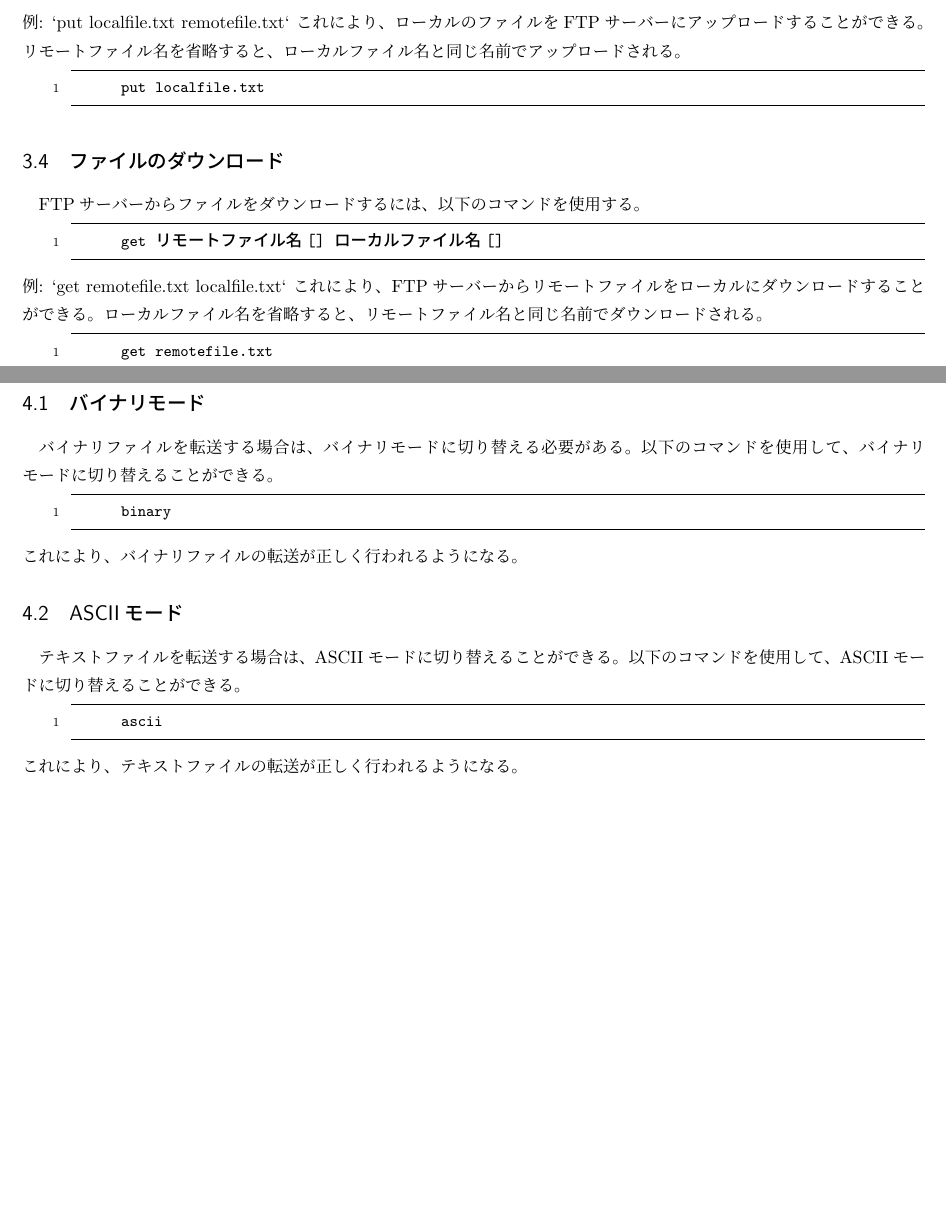
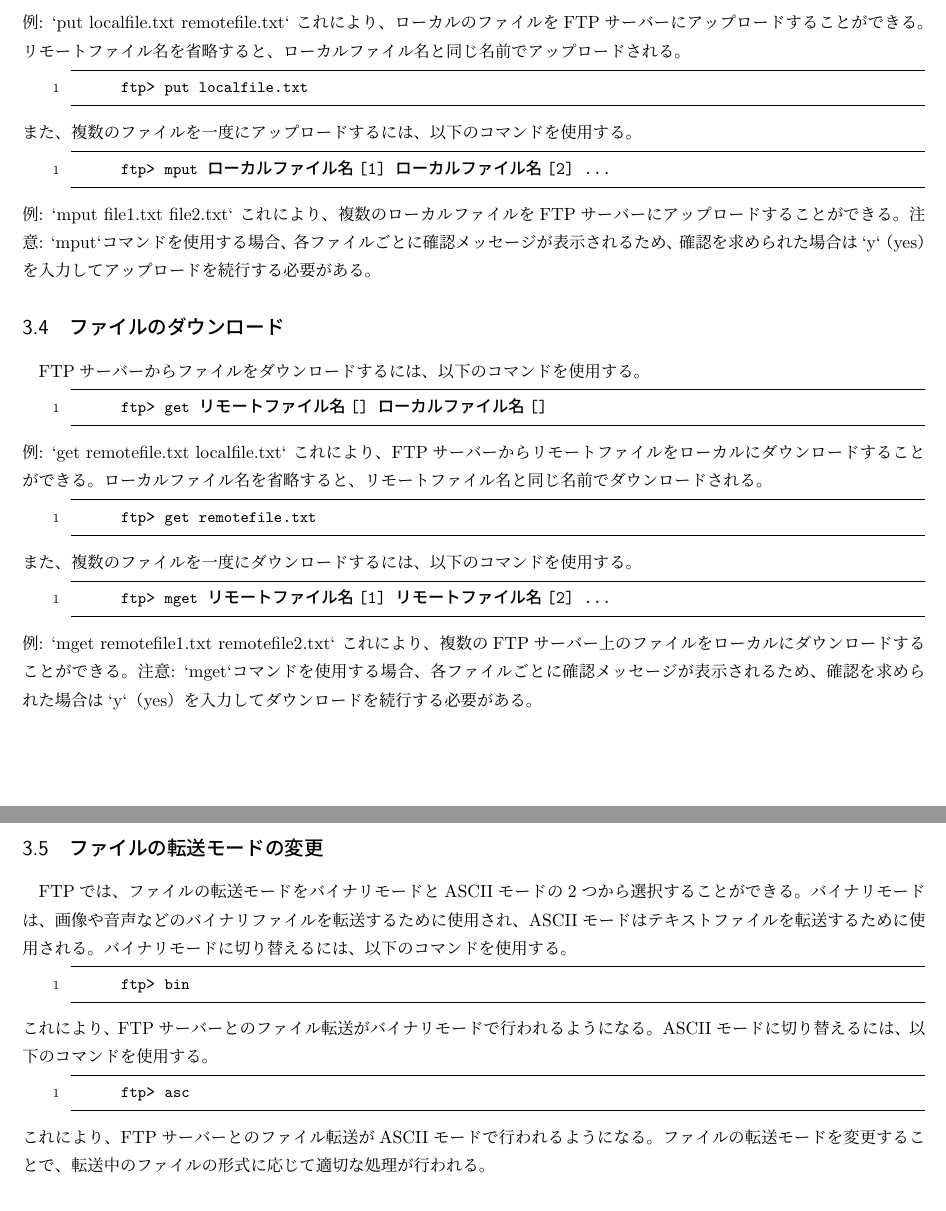
Before and after one commit to BlackNihonkai/setup-notes, a LaTeX document (ftp/ftp.tex): two parts of pages 2 and 3 of 4, joined at a grey line, cut so that both start at the same text, the shorter picture padded with empty space. Compiled offline with pLaTeX and dvipdfmx; a LaTeX package or settings file that is missing is left out.

Commit message:
ftpコマンド

```diff
--- a/ftp/ftp.tex
+++ b/ftp/ftp.tex
@@ -132,20 +132,49 @@
     これにより、ローカルのファイルをFTPサーバーにアップロードすることができる。
     リモートファイル名を省略すると、ローカルファイル名と同じ名前でアップロードされる。
     \begin{lstlisting}
-      put localfile.txt
+      ftp> put localfile.txt
     \end{lstlisting}
+    また、複数のファイルを一度にアップロードするには、以下のコマンドを使用する。
+    \begin{lstlisting}
+      ftp> mput [ローカルファイル名1] [ローカルファイル名2] ...
+    \end{lstlisting}
+    例: `mput file1.txt file2.txt`
+    これにより、複数のローカルファイルをFTPサーバーにアップロードすることができる。
+    注意: `mput`コマンドを使用する場合、各ファイルごとに確認メッセージが表示されるため、確認を求められた場合は`y`（yes）を入力してアップロードを続行する必要がある。
 
     \subsection{ファイルのダウンロード}
     FTPサーバーからファイルをダウンロードするには、以下のコマンドを使用する。
     \begin{lstlisting}
-      get [リモートファイル名] [ローカルファイル名]
+      ftp> get [リモートファイル名] [ローカルファイル名]
     \end{lstlisting}
     例: `get remotefile.txt localfile.txt`
     これにより、FTPサーバーからリモートファイルをローカルにダウンロードすることができる。
     ローカルファイル名を省略すると、リモートファイル名と同じ名前でダウンロードされる。
     \begin{lstlisting}
-      get remotefile.txt
+      ftp> get remotefile.txt
     \end{lstlisting}
+    また、複数のファイルを一度にダウンロードするには、以下のコマンドを使用する。
+    \begin{lstlisting}
+      ftp> mget [リモートファイル名1] [リモートファイル名2] ...
+    \end{lstlisting}
+    例: `mget remotefile1.txt remotefile2.txt`
+    これにより、複数のFTPサーバー上のファイルをローカルにダウンロードすることができる。
+    注意: `mget`コマンドを使用する場合、各ファイルごとに確認メッセージが表示されるため、確認を求められた場合は`y`（yes）を入力してダウンロードを続行する必要がある。
+
+    \subsection{ファイルの転送モードの変更}
+    FTPでは、ファイルの転送モードをバイナリモードとASCIIモードの2つから選択することができる。
+    バイナリモードは、画像や音声などのバイナリファイルを転送するために使用され、ASCIIモードはテキストファイルを転送するために使用される。
+    バイナリモードに切り替えるには、以下のコマンドを使用する。
+    \begin{lstlisting}
+      ftp> bin
+    \end{lstlisting}
+    これにより、FTPサーバーとのファイル転送がバイナリモードで行われるようになる。
+    ASCIIモードに切り替えるには、以下のコマンドを使用する。
+    \begin{lstlisting}
+      ftp> asc
+    \end{lstlisting}
+    これにより、FTPサーバーとのファイル転送がASCIIモードで行われるようになる。
+    ファイルの転送モードを変更することで、転送中のファイルの形式に応じて適切な処理が行われる。
 
     \subsection{ディレクトリの変更}
     FTPサーバー上のディレクトリを変更するには、以下のコマンドを使用する。
@@ -200,22 +229,6 @@
 
 \section{FTPのオプション}
     FTPコマンドには、いくつかのオプションがある。以下に代表的なオプションを示す。
-
-    \subsection{バイナリモード}
-    バイナリファイルを転送する場合は、バイナリモードに切り替える必要がある。
-    以下のコマンドを使用して、バイナリモードに切り替えることができる。
-    \begin{lstlisting}
-      binary
-    \end{lstlisting}
-    これにより、バイナリファイルの転送が正しく行われるようになる。
-
-    \subsection{ASCIIモード}
-    テキストファイルを転送する場合は、ASCIIモードに切り替えることができる。
-    以下のコマンドを使用して、ASCIIモードに切り替えることができる。
-    \begin{lstlisting}
-      ascii
-    \end{lstlisting}
-    これにより、テキストファイルの転送が正しく行われるようになる。
 
     \subsection{確認メッセージの表示オプション}
     FTPサーバの処理後のメッセージを表示するかどうかを設定するオプションがある。
```
Also changed, not shown: ftp/ftp.pdf, ftp/ftp.tex (9 more changed lines).
